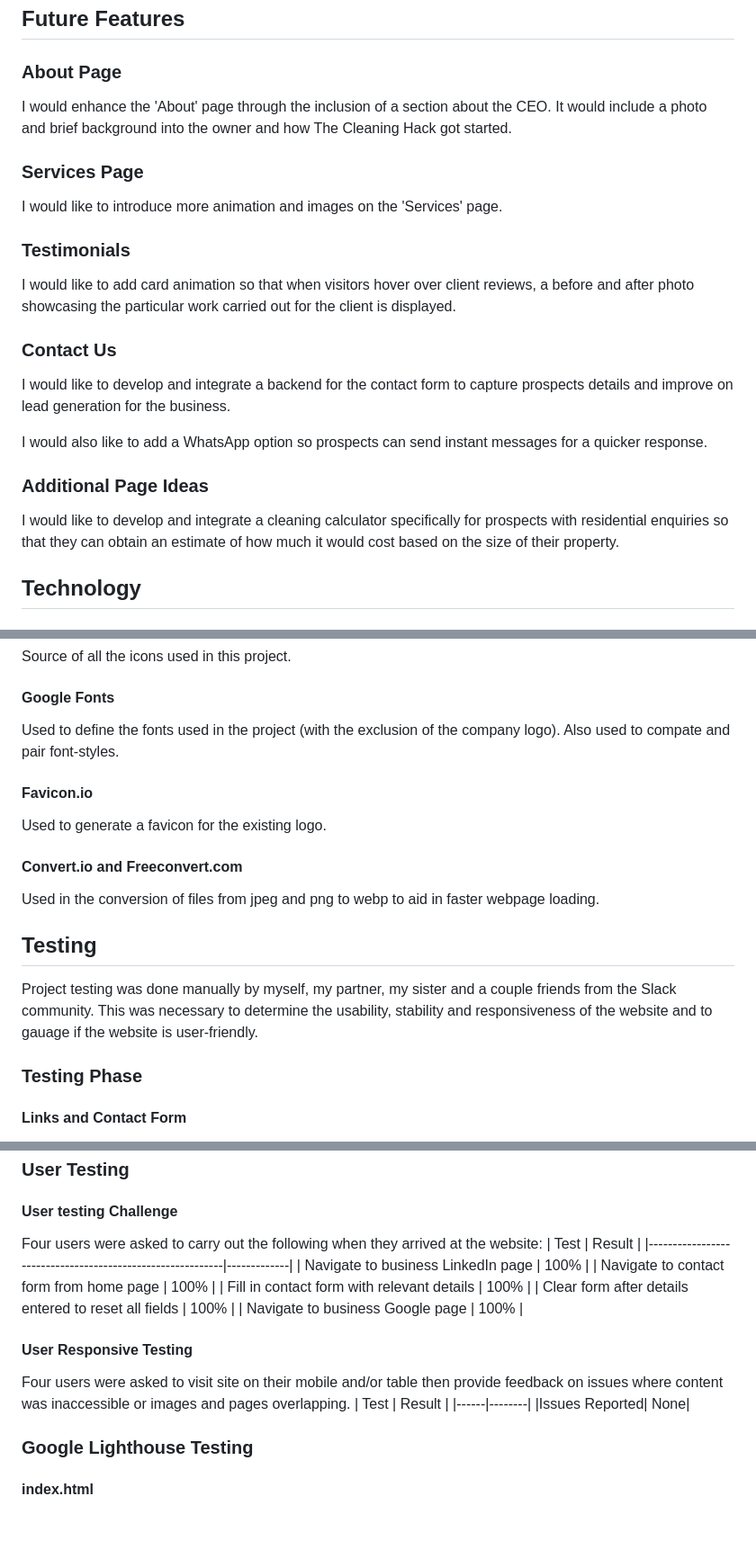
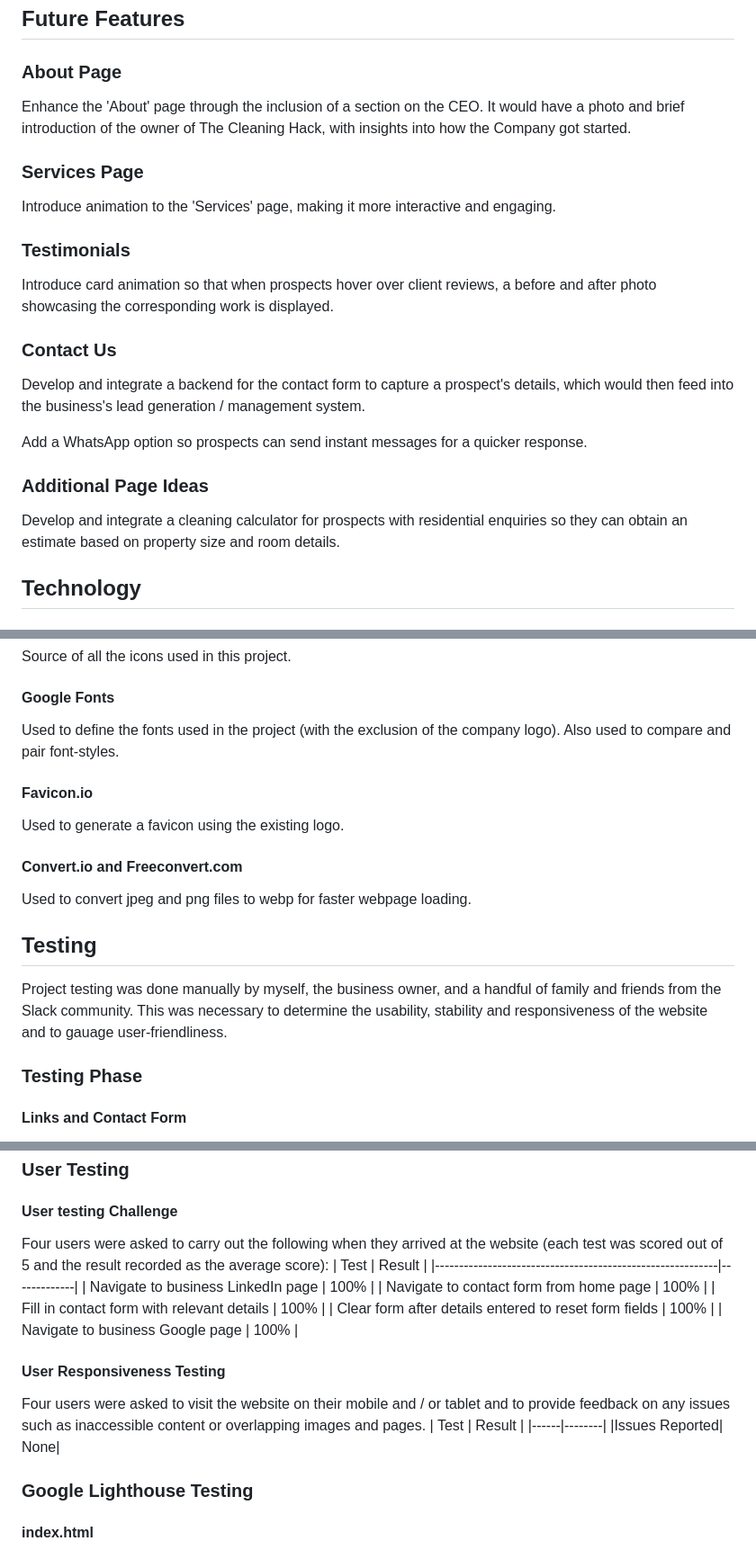
Before and after one commit to BAkinmarin/the-cleaning-hack, a Markdown page: README.md, 3 parts joined by grey strips. Shown at 90% size. GitHub-like rendering; blank space fills up the shorter version.

Commit message:
docs: Add finishing touches to README

```diff
--- a/README.md
+++ b/README.md
@@ -230,21 +230,21 @@ I wanted to match existing styles as much as possible, and prioritise accessibil
 
 ## Future Features
 ### About Page
-I would enhance the 'About' page through the inclusion of a section about the CEO. It would include a photo and brief background into the owner and how The Cleaning Hack got started.
+Enhance the 'About' page through the inclusion of a section on the CEO. It would have a photo and brief introduction of the owner of The Cleaning Hack, with insights into how the Company got started.
 
 ### Services Page
-I would like to introduce more animation and images on the 'Services' page.
+Introduce animation to the 'Services' page, making it more interactive and engaging.
 
 ### Testimonials
-I would like to add card animation so that when visitors hover over client reviews, a before and after photo showcasing the particular work carried out for the client is displayed.
+Introduce card animation so that when prospects hover over client reviews, a before and after photo showcasing the corresponding work is displayed.
 
 ### Contact Us
-I would like to develop and integrate a backend for the contact form to capture prospects details and improve on lead generation for the business.
+Develop and integrate a backend for the contact form to capture a prospect's details, which would then feed into the business's lead generation / management system.
 
-I would also like to add a WhatsApp option so prospects can send instant messages for a quicker response.
+Add a WhatsApp option so prospects can send instant messages for a quicker response.
 
 ### Additional Page Ideas
-I would like to develop and integrate a cleaning calculator specifically for prospects with residential enquiries so that they can obtain an estimate of how much it would cost based on the size of their property.
+Develop and integrate a cleaning calculator for prospects with residential enquiries so they can obtain an estimate based on property size and room details.
 
 
 ## Technology
@@ -259,16 +259,16 @@ Used to style the layout of each web page.
 Source of all the icons used in this project.
 
 #### Google Fonts
-Used to define the fonts used in the project (with the exclusion of the company logo). Also used to compate and pair font-styles.
+Used to define the fonts used in the project (with the exclusion of the company logo). Also used to compare and pair font-styles.
 
 #### Favicon.io
-Used to generate a favicon for the existing logo.
+Used to generate a favicon using the existing logo.
 
 #### Convert.io and Freeconvert.com
-Used in the conversion of files from jpeg and png to webp to aid in faster webpage loading.
+Used to convert jpeg and png files to webp for faster webpage loading.
 
 ## Testing
-Project testing was done manually by myself, my partner, my sister and a couple friends from the Slack community. This was necessary to determine the usability, stability and responsiveness of the website and to gauage if the website is user-friendly.
+Project testing was done manually by myself, the business owner, and a handful of family and friends from the Slack community. This was necessary to determine the usability, stability and responsiveness of the website and to gauage user-friendliness.
 
 ### Testing Phase
 
@@ -294,18 +294,18 @@ Project testing was done manually by myself, my partner, my sister and a couple
 
  ### User Testing
  #### User testing Challenge
- Four users were asked to carry out the following when they arrived at the website:
+ Four users were asked to carry out the following when they arrived at the website (each test was scored out of 5 and the result recorded as the average score):
  | Test                                                      | Result      |
  |-----------------------------------------------------------|-------------|
  | Navigate to business LinkedIn page                        | 100%        |
  | Navigate to contact form from home page                   | 100%        |
  | Fill in contact form with relevant details                | 100%        |
- | Clear form after details entered to reset all fields      | 100%        |
+ | Clear form after details entered to reset form fields     | 100%        |
  | Navigate to business Google page                          | 100%        |
 
 
-#### User Responsive Testing
-Four users were asked to visit site on their mobile and/or table then provide feedback on issues where content was inaccessible or images and pages overlapping.
+#### User Responsiveness Testing
+Four users were asked to visit the website on their mobile and / or tablet and to provide feedback on any issues such as inaccessible content or overlapping images and pages.
 | Test | Result |
 |------|--------|
 |Issues Reported| None|
```
Also changed, not shown: other parts of README.md (+7 -5 lines).
